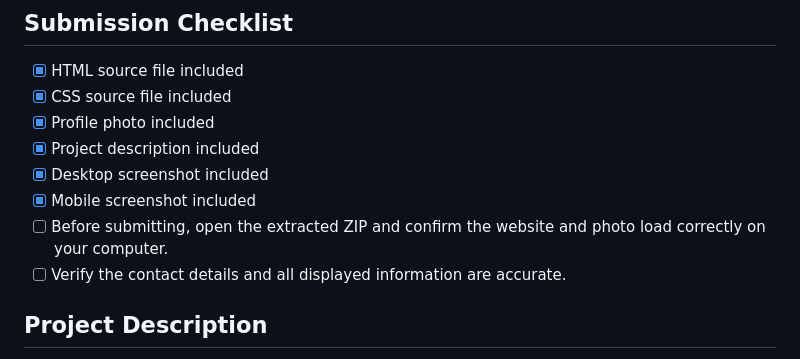
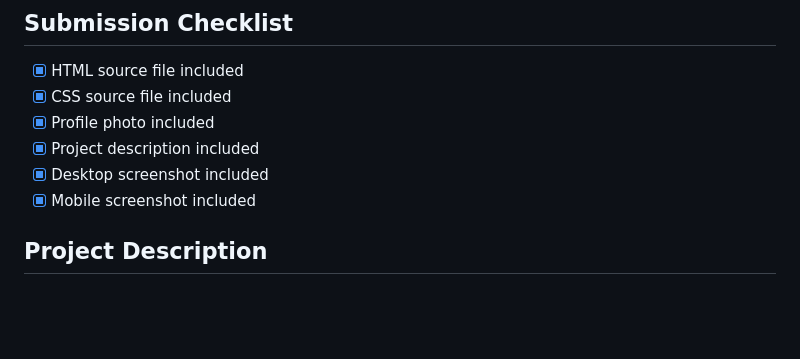
Before and after one commit to pavanprajapati97527-lang/pavan-portfolio-2026, a Markdown page: README.md, the part around the change. Drawn GitHub-style; blank space fills up the shorter version.

```diff
--- a/README.md
+++ b/README.md
@@ -60,9 +60,6 @@ Keep `index.html`, `style.css`, and `myphoto.png` together in the same folder. T
 - [x] Project description included
 - [x] Desktop screenshot included
 - [x] Mobile screenshot included
-- [ ] Before submitting, open the extracted ZIP and confirm the website and photo load correctly on your computer.
-- [ ] Verify the contact details and all displayed information are accurate.
-
 ## Project Description
 
 I developed a personal portfolio website using HTML5 and CSS3 to showcase my technical skills, academic achievements, certifications, and projects. The website includes Home, About, Skills, Projects, Achievements, and Contact sections. I used CSS Flexbox, Grid, hover effects, and media queries to create an attractive and responsive design. This project helped me improve my front-end development skills and build a professional online presence.
```
